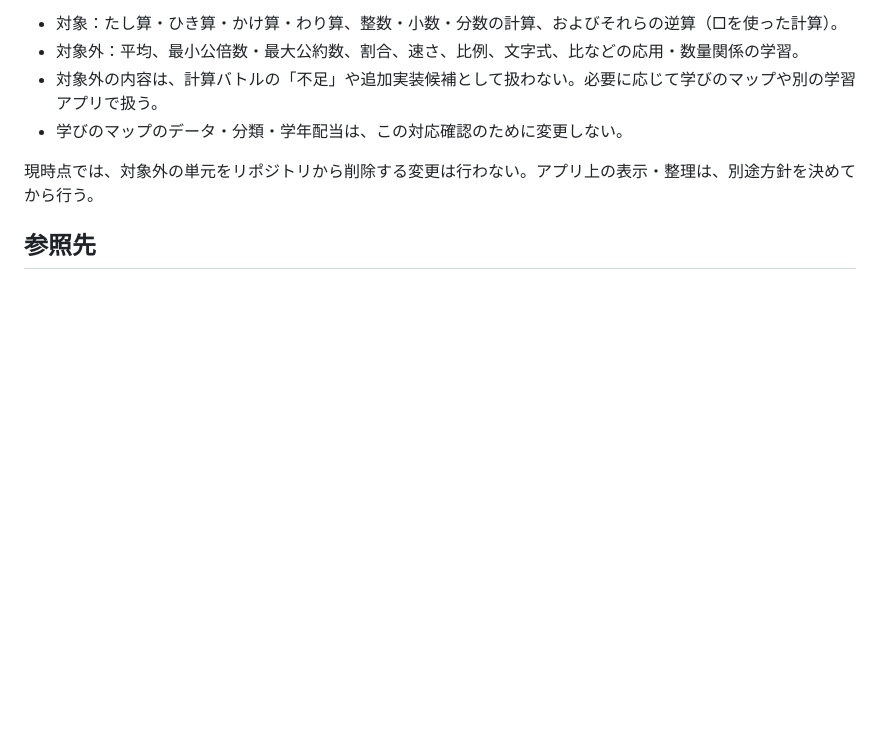
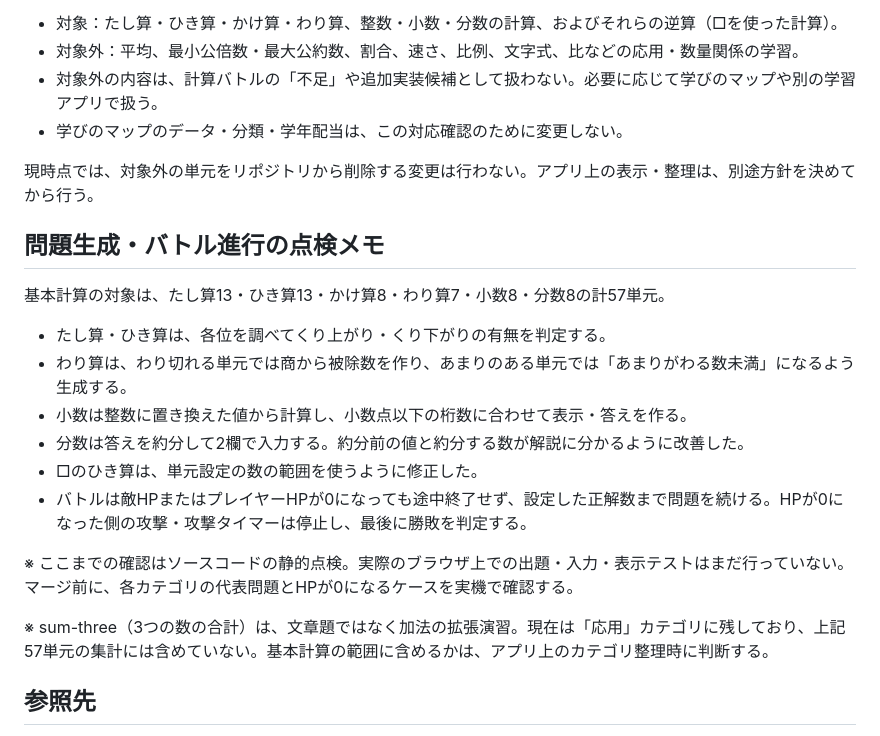
Before and after one commit to TT-sensei/keisan-battle, a Markdown page: docs/learning-map-crosswalk.md, the part around the change. Rendered like a GitHub page; blank space fills up the shorter version.

Commit message:
Document basic calculation generator audit

```diff
--- a/docs/learning-map-crosswalk.md
+++ b/docs/learning-map-crosswalk.md
@@ -177,6 +177,21 @@
 
 現時点では、対象外の単元をリポジトリから削除する変更は行わない。アプリ上の表示・整理は、別途方針を決めてから行う。
 
+## 問題生成・バトル進行の点検メモ
+
+基本計算の対象は、たし算13・ひき算13・かけ算8・わり算7・小数8・分数8の計57単元。
+
+- たし算・ひき算は、各位を調べてくり上がり・くり下がりの有無を判定する。
+- わり算は、わり切れる単元では商から被除数を作り、あまりのある単元では「あまりがわる数未満」になるよう生成する。
+- 小数は整数に置き換えた値から計算し、小数点以下の桁数に合わせて表示・答えを作る。
+- 分数は答えを約分して2欄で入力する。約分前の値と約分する数が解説に分かるように改善した。
+- □のひき算は、単元設定の数の範囲を使うように修正した。
+- バトルは敵HPまたはプレイヤーHPが0になっても途中終了せず、設定した正解数まで問題を続ける。HPが0になった側の攻撃・攻撃タイマーは停止し、最後に勝敗を判定する。
+
+※ ここまでの確認はソースコードの静的点検。実際のブラウザ上での出題・入力・表示テストはまだ行っていない。マージ前に、各カテゴリの代表問題とHPが0になるケースを実機で確認する。
+
+※ sum-three（3つの数の合計）は、文章題ではなく加法の拡張演習。現在は「応用」カテゴリに残しており、上記57単元の集計には含めていない。基本計算の範囲に含めるかは、アプリ上のカテゴリ整理時に判断する。
+
 ## 参照先
 
 - [算数の学びの見取り図](https://github.com/TT-sensei/jp-learning-taxonomy/blob/main/data/math-learning-map.json)
```
